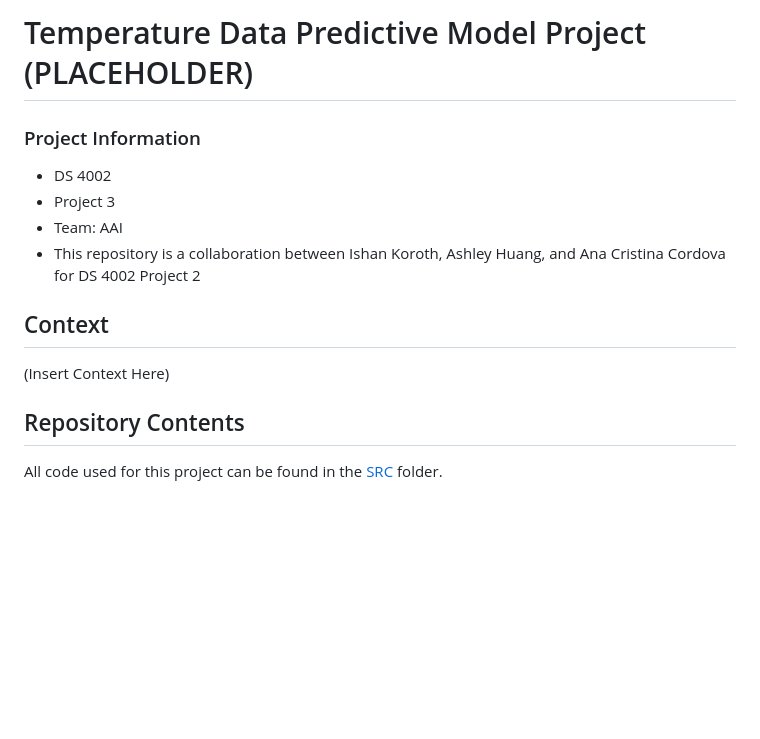
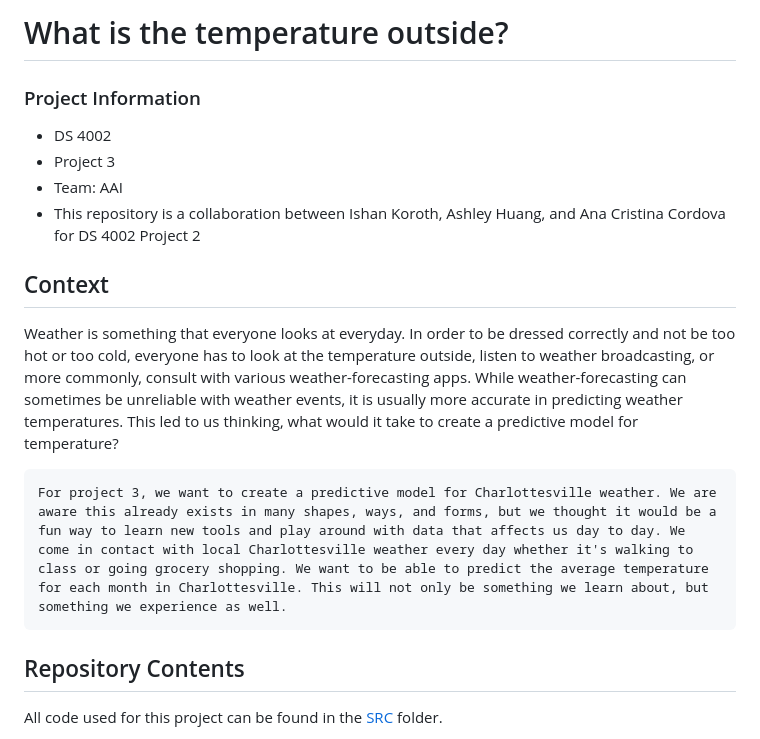
Before and after one commit to ik4vrb/ds-4002-team-aai-project-3, a Markdown page: README.md, the part around the change printed below. GitHub-like rendering; blank space fills up the shorter version.

```diff
--- a/README.md
+++ b/README.md
@@ -1,4 +1,4 @@
-# Temperature Data Predictive Model Project (PLACEHOLDER)
+# What is the temperature outside?
 
 ### Project Information
   - DS 4002
@@ -8,7 +8,10 @@
 
 ## Context
 
-(Insert Context Here)
+Weather is something that everyone looks at everyday. In order to be dressed correctly and not be too hot or too cold, everyone has to look at the temperature outside, listen to weather broadcasting, or more commonly, consult with various weather-forecasting apps. While weather-forecasting can sometimes be unreliable with weather events, it is usually more accurate in predicting weather temperatures. This led to us thinking, what would it take to create a predictive model for temperature?
+
+	For project 3, we want to create a predictive model for Charlottesville weather. We are aware this already exists in many shapes, ways, and forms, but we thought it would be a fun way to learn new tools and play around with data that affects us day to day. We come in contact with local Charlottesville weather every day whether it's walking to class or going grocery shopping. We want to be able to predict the average temperature for each month in Charlottesville. This will not only be something we learn about, but something we experience as well.
+
 
 ## Repository Contents
 
```
Also changed, not shown: other parts of README.md (+21 -14 lines).
